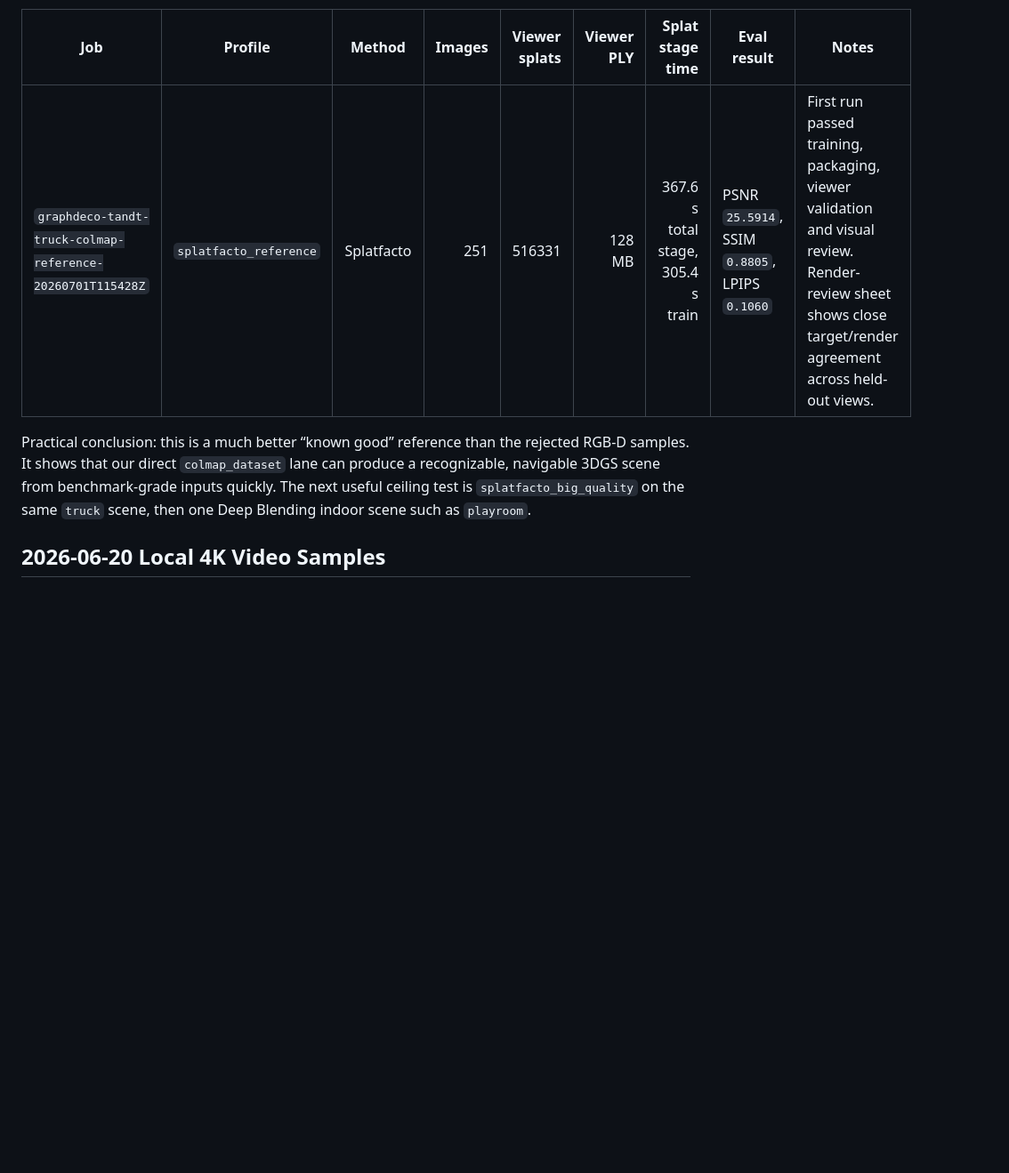
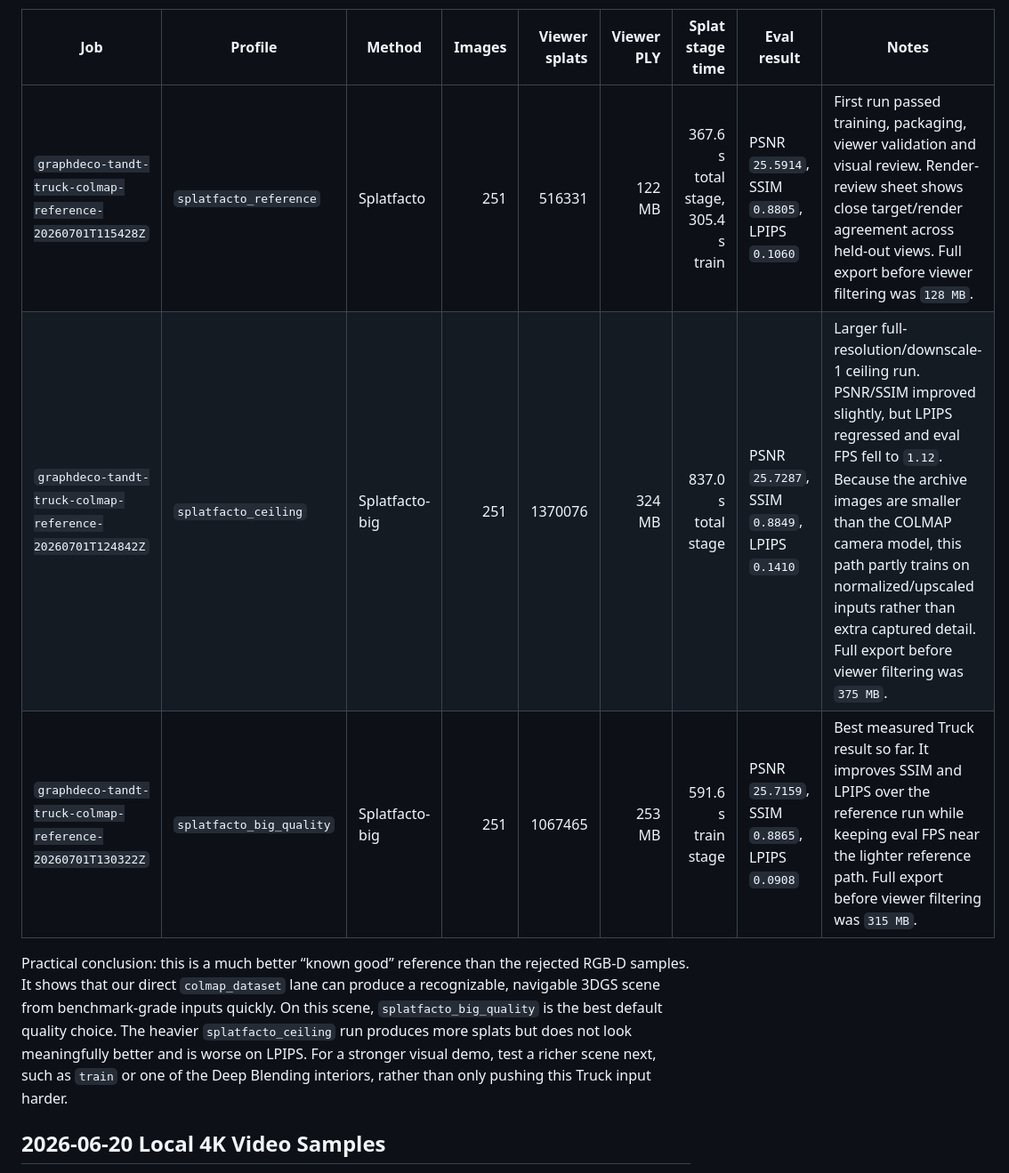
Before and after one commit to Jawbreaker1/gaussian-splat-lab, a Markdown page: docs/quality-ceiling-results.md, the part around the change. Shown at 89% size. Rendered like a GitHub page; blank space fills up the shorter version.

```diff
--- a/docs/quality-ceiling-results.md
+++ b/docs/quality-ceiling-results.md
@@ -81,9 +81,11 @@ This uses the official Graphdeco/Inria `T&T+DB COLMAP` archive linked from the 3
 
 | Job | Profile | Method | Images | Viewer splats | Viewer PLY | Splat stage time | Eval result | Notes |
 | --- | --- | --- | ---: | ---: | ---: | ---: | --- | --- |
-| `graphdeco-tandt-truck-colmap-reference-20260701T115428Z` | `splatfacto_reference` | Splatfacto | 251 | 516331 | 128 MB | 367.6 s total stage, 305.4 s train | PSNR `25.5914`, SSIM `0.8805`, LPIPS `0.1060` | First run passed training, packaging, viewer validation and visual review. Render-review sheet shows close target/render agreement across held-out views. |
+| `graphdeco-tandt-truck-colmap-reference-20260701T115428Z` | `splatfacto_reference` | Splatfacto | 251 | 516331 | 122 MB | 367.6 s total stage, 305.4 s train | PSNR `25.5914`, SSIM `0.8805`, LPIPS `0.1060` | First run passed training, packaging, viewer validation and visual review. Render-review sheet shows close target/render agreement across held-out views. Full export before viewer filtering was `128 MB`. |
+| `graphdeco-tandt-truck-colmap-reference-20260701T124842Z` | `splatfacto_ceiling` | Splatfacto-big | 251 | 1370076 | 324 MB | 837.0 s total stage | PSNR `25.7287`, SSIM `0.8849`, LPIPS `0.1410` | Larger full-resolution/downscale-1 ceiling run. PSNR/SSIM improved slightly, but LPIPS regressed and eval FPS fell to `1.12`. Because the archive images are smaller than the COLMAP camera model, this path partly trains on normalized/upscaled inputs rather than extra captured detail. Full export before viewer filtering was `375 MB`. |
+| `graphdeco-tandt-truck-colmap-reference-20260701T130322Z` | `splatfacto_big_quality` | Splatfacto-big | 251 | 1067465 | 253 MB | 591.6 s train stage | PSNR `25.7159`, SSIM `0.8865`, LPIPS `0.0908` | Best measured Truck result so far. It improves SSIM and LPIPS over the reference run while keeping eval FPS near the lighter reference path. Full export before viewer filtering was `315 MB`. |
 
-Practical conclusion: this is a much better “known good” reference than the rejected RGB-D samples. It shows that our direct `colmap_dataset` lane can produce a recognizable, navigable 3DGS scene from benchmark-grade inputs quickly. The next useful ceiling test is `splatfacto_big_quality` on the same `truck` scene, then one Deep Blending indoor scene such as `playroom`.
+Practical conclusion: this is a much better “known good” reference than the rejected RGB-D samples. It shows that our direct `colmap_dataset` lane can produce a recognizable, navigable 3DGS scene from benchmark-grade inputs quickly. On this scene, `splatfacto_big_quality` is the best default quality choice. The heavier `splatfacto_ceiling` run produces more splats but does not look meaningfully better and is worse on LPIPS. For a stronger visual demo, test a richer scene next, such as `train` or one of the Deep Blending interiors, rather than only pushing this Truck input harder.
 
 ## 2026-06-20 Local 4K Video Samples
 
```
Also changed, not shown: README.md (+7 -7 lines), docs/sample-capture-candidates.md (+3 -1 lines).
